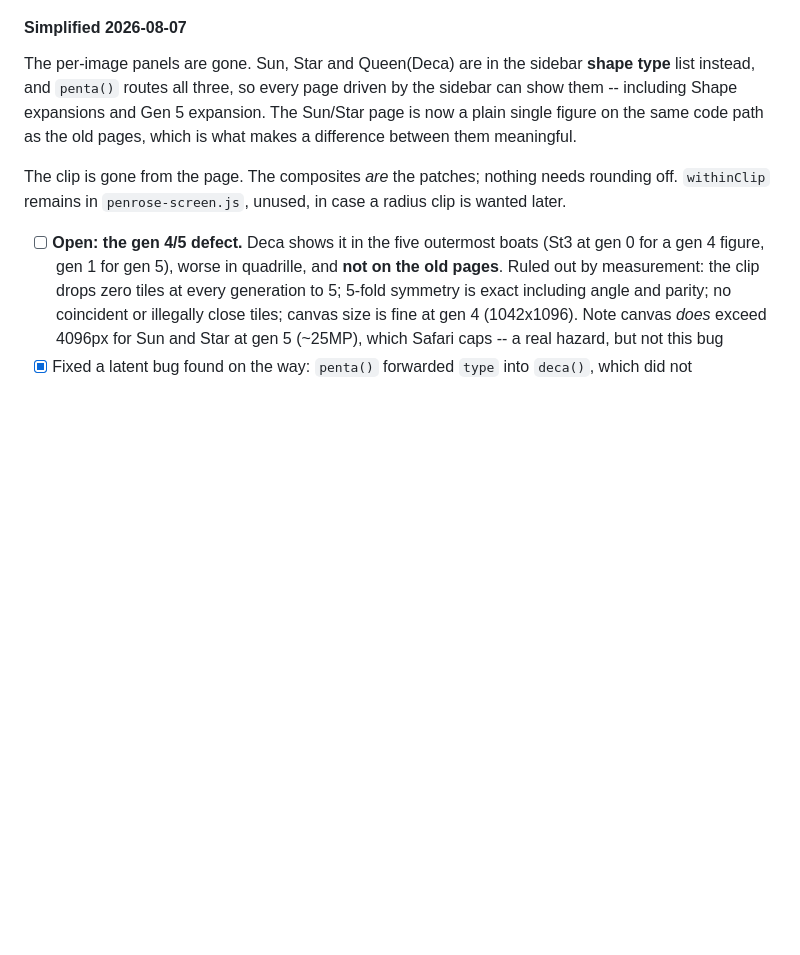
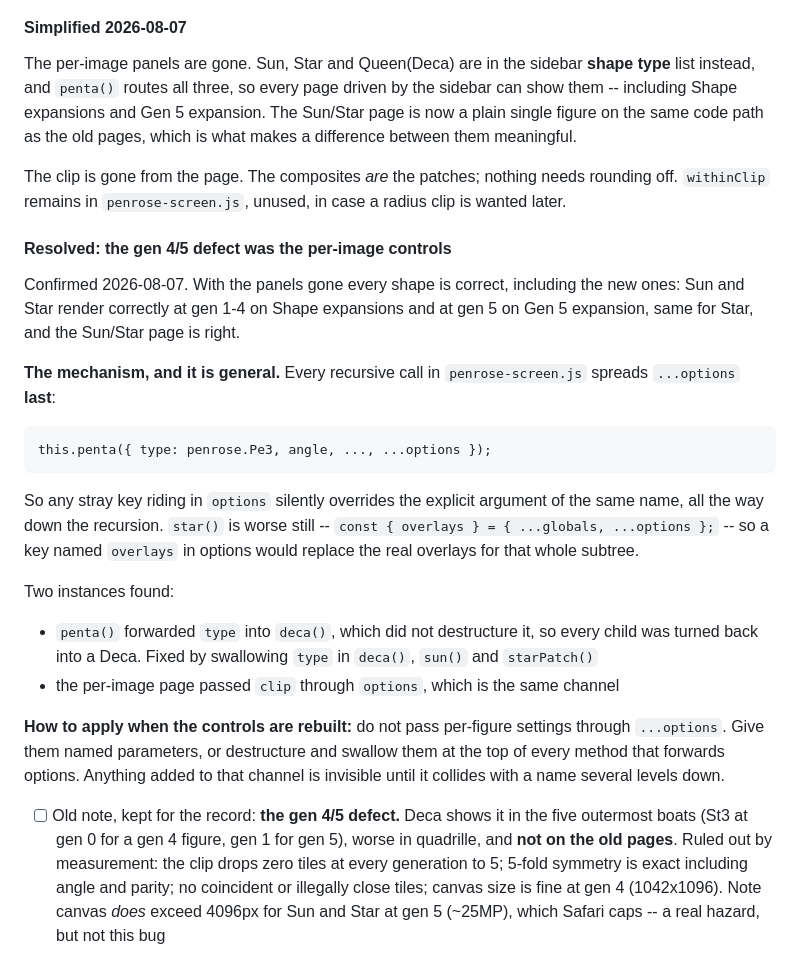
Before and after one commit to Jakeoil/penrose-mosaic, a Markdown page: TODO.md, the part around the change. Drawn GitHub-style; blank space fills up the shorter version.

Commit message:
TODO: record why the per-image controls broke the shapes
Confirmed fixed with the panels gone. The mechanism is general and worth
not repeating: every recursive call in penrose-screen.js spreads ...options
last, so any stray key riding in options silently overrides the explicit
argument of the same name all the way down. star() is worse -- it merges
options over globals to pick up overlays, so a key named overlays would
replace the real ones for a whole subtree.

Two instances: type leaking into deca(), and the per-image page passing
clip through options.

When the controls are rebuilt, per-figure settings need named parameters or
have to be swallowed at the top of every method that forwards options.

Co-Authored-By: Claude Opus 5 <noreply@anthropic.com>

```diff
--- a/TODO.md
+++ b/TODO.md
@@ -178,7 +178,33 @@ The clip is gone from the page. The composites *are* the patches; nothing needs
 rounding off. `withinClip` remains in `penrose-screen.js`, unused, in case a
 radius clip is wanted later.
 
-- [ ] **Open: the gen 4/5 defect.** Deca shows it in the five outermost boats
+#### Resolved: the gen 4/5 defect was the per-image controls
+Confirmed 2026-08-07. With the panels gone every shape is correct, including the
+new ones: Sun and Star render correctly at gen 1-4 on Shape expansions and at
+gen 5 on Gen 5 expansion, same for Star, and the Sun/Star page is right.
+
+**The mechanism, and it is general.** Every recursive call in
+`penrose-screen.js` spreads `...options` **last**:
+
+    this.penta({ type: penrose.Pe3, angle, ..., ...options });
+
+So any stray key riding in `options` silently overrides the explicit argument of
+the same name, all the way down the recursion. `star()` is worse still --
+`const { overlays } = { ...globals, ...options };` -- so a key named `overlays`
+in options would replace the real overlays for that whole subtree.
+
+Two instances found:
+- `penta()` forwarded `type` into `deca()`, which did not destructure it, so
+  every child was turned back into a Deca. Fixed by swallowing `type` in
+  `deca()`, `sun()` and `starPatch()`
+- the per-image page passed `clip` through `options`, which is the same channel
+
+**How to apply when the controls are rebuilt:** do not pass per-figure settings
+through `...options`. Give them named parameters, or destructure and swallow them
+at the top of every method that forwards options. Anything added to that channel
+is invisible until it collides with a name several levels down.
+
+- [ ] Old note, kept for the record: **the gen 4/5 defect.** Deca shows it in the five outermost boats
       (St3 at gen 0 for a gen 4 figure, gen 1 for gen 5), worse in quadrille, and
       **not on the old pages**. Ruled out by measurement: the clip drops zero
       tiles at every generation to 5; 5-fold symmetry is exact including angle
```
